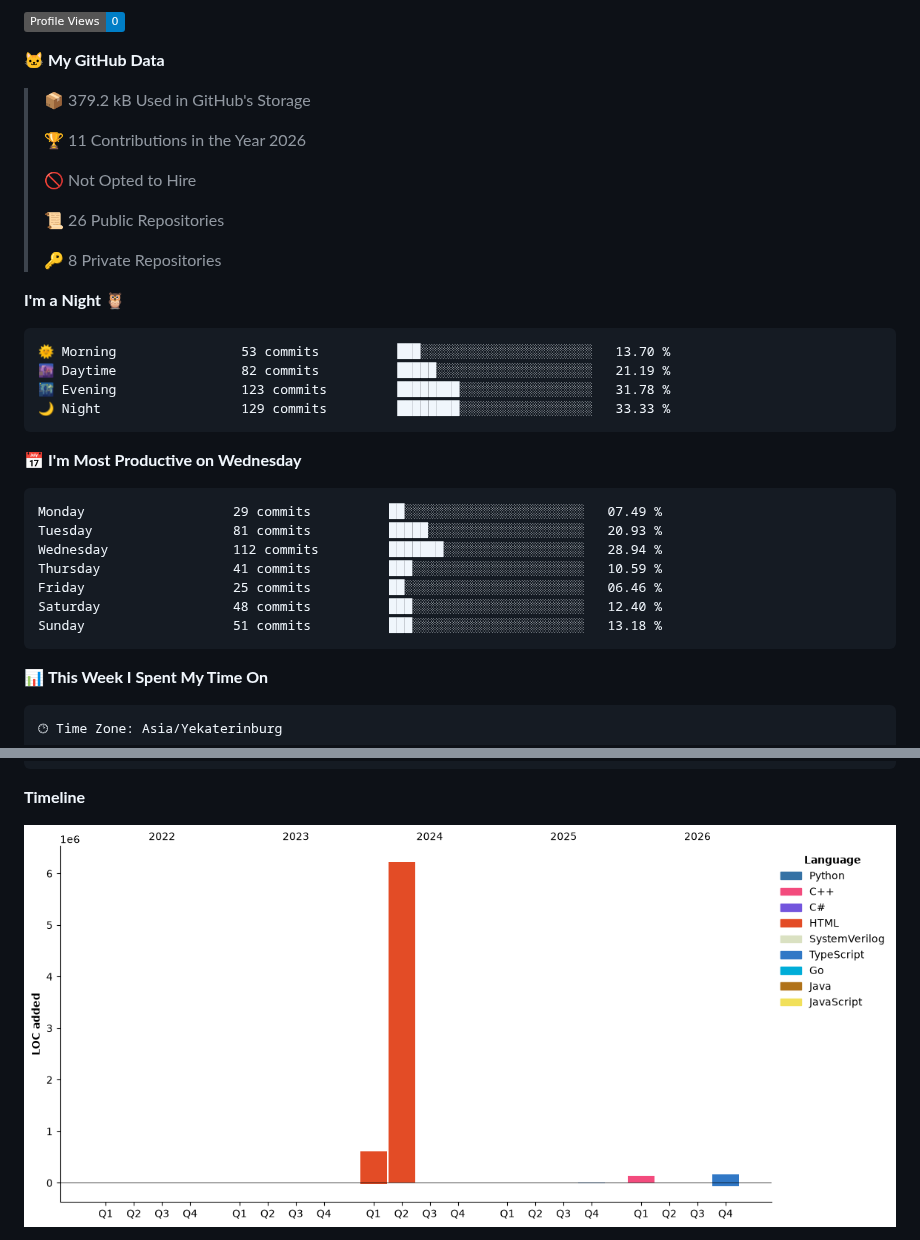
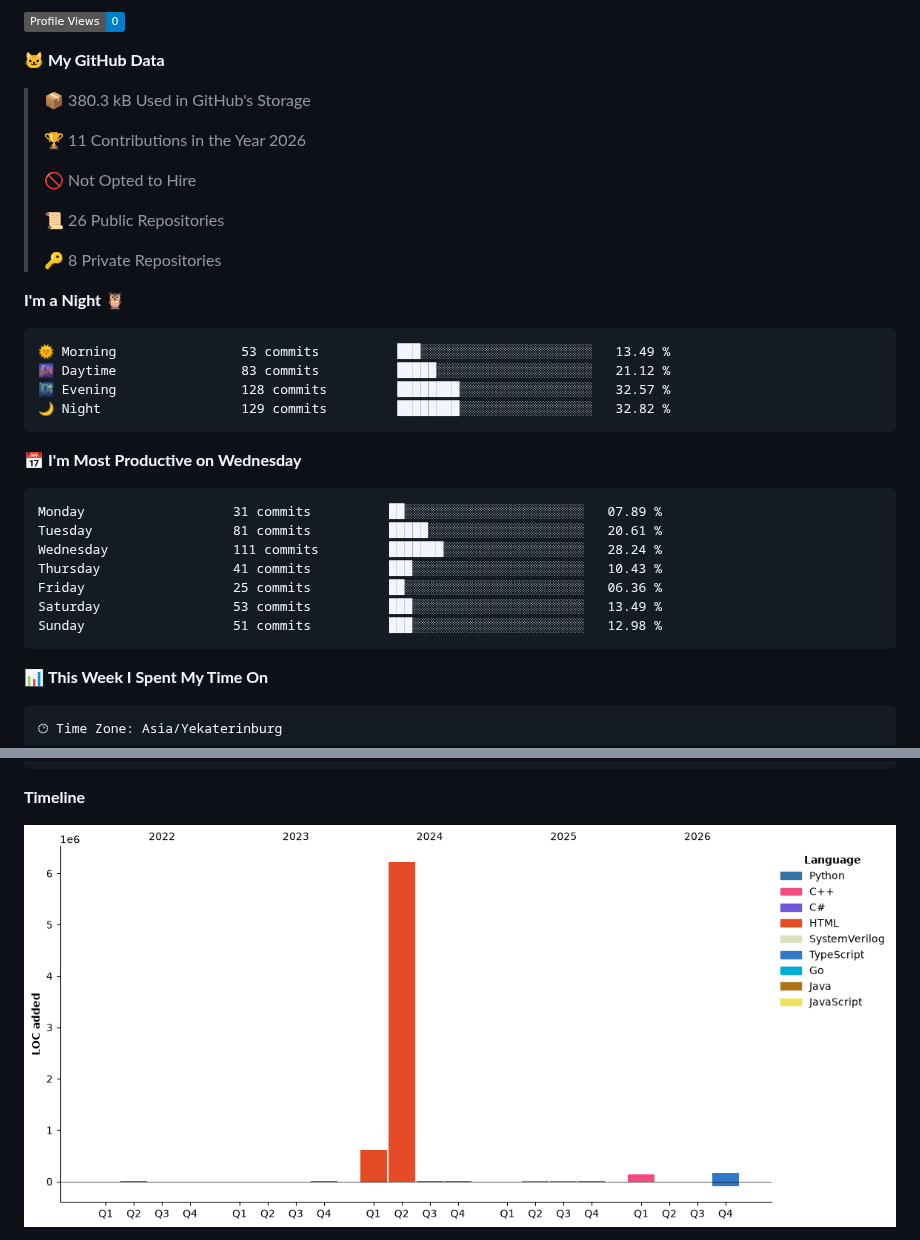
Before and after one commit to bemooooooooo/bemooooooooo, a Markdown page: README.md, 2 parts joined by grey strips. GitHub-like rendering; pictures changed too: assets/bar_graph.png; badges without logos.

Commit message:
Updated with Dev Metrics

````diff
--- a/README.md
+++ b/README.md
@@ -17,7 +17,7 @@ Skills: ![C++](https://img.shields.io/badge/c++-%2300599C.svg?style=for-the-badg
 
 **🐱 My GitHub Data**
 
-> 📦 379.2 kB Used in GitHub's Storage
+> 📦 380.3 kB Used in GitHub's Storage
  >
 > 🏆 11 Contributions in the Year 2026
  >
@@ -30,21 +30,21 @@ Skills: ![C++](https://img.shields.io/badge/c++-%2300599C.svg?style=for-the-badg
 **I'm a Night 🦉**
 
 ```text
-🌞 Morning                53 commits          ███░░░░░░░░░░░░░░░░░░░░░░   13.70 %
-🌆 Daytime                82 commits          █████░░░░░░░░░░░░░░░░░░░░   21.19 %
-🌃 Evening                123 commits         ████████░░░░░░░░░░░░░░░░░   31.78 %
-🌙 Night                  129 commits         ████████░░░░░░░░░░░░░░░░░   33.33 %
+🌞 Morning                53 commits          ███░░░░░░░░░░░░░░░░░░░░░░   13.49 %
+🌆 Daytime                83 commits          █████░░░░░░░░░░░░░░░░░░░░   21.12 %
+🌃 Evening                128 commits         ████████░░░░░░░░░░░░░░░░░   32.57 %
+🌙 Night                  129 commits         ████████░░░░░░░░░░░░░░░░░   32.82 %
 ```
 📅 **I'm Most Productive on Wednesday**
 
 ```text
-Monday                   29 commits          ██░░░░░░░░░░░░░░░░░░░░░░░   07.49 %
-Tuesday                  81 commits          █████░░░░░░░░░░░░░░░░░░░░   20.93 %
-Wednesday                112 commits         ███████░░░░░░░░░░░░░░░░░░   28.94 %
-Thursday                 41 commits          ███░░░░░░░░░░░░░░░░░░░░░░   10.59 %
-Friday                   25 commits          ██░░░░░░░░░░░░░░░░░░░░░░░   06.46 %
-Saturday                 48 commits          ███░░░░░░░░░░░░░░░░░░░░░░   12.40 %
-Sunday                   51 commits          ███░░░░░░░░░░░░░░░░░░░░░░   13.18 %
+Monday                   31 commits          ██░░░░░░░░░░░░░░░░░░░░░░░   07.89 %
+Tuesday                  81 commits          █████░░░░░░░░░░░░░░░░░░░░   20.61 %
+Wednesday                111 commits         ███████░░░░░░░░░░░░░░░░░░   28.24 %
+Thursday                 41 commits          ███░░░░░░░░░░░░░░░░░░░░░░   10.43 %
+Friday                   25 commits          ██░░░░░░░░░░░░░░░░░░░░░░░   06.36 %
+Saturday                 53 commits          ███░░░░░░░░░░░░░░░░░░░░░░   13.49 %
+Sunday                   51 commits          ███░░░░░░░░░░░░░░░░░░░░░░   12.98 %
 ```
 
 
````
Also changed, not shown: other parts of README.md (+1 -1 lines).
